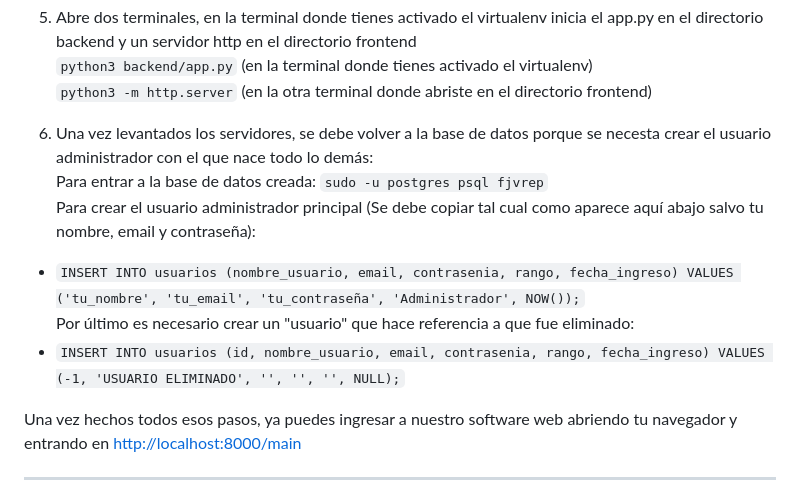
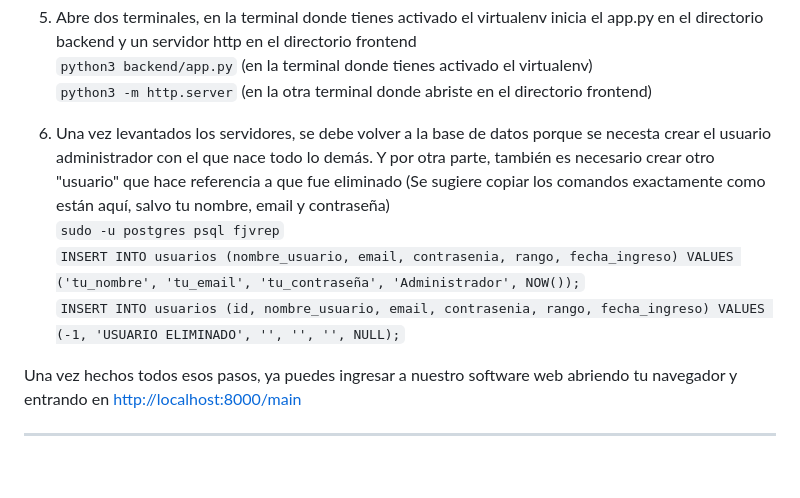
Before and after one commit to vaalenangrigiani54/TP1-IDS-FJVReparaciones, a Markdown page: README.md, the part around the change. Rendered like a GitHub page; blank space fills up the shorter version.

Commit message:
Updated 7/7/24 19:33

```diff
--- a/README.md
+++ b/README.md
@@ -51,12 +51,10 @@ Ademas de todo eso le dimos importancia a la seguridad del software y por lo tan
 `python3 backend/app.py` (en la terminal donde tienes activado el virtualenv)<br>
 `python3 -m http.server` (en la otra terminal donde abriste en el directorio frontend)<br>
 
-7. Una vez levantados los servidores, se debe volver a la base de datos porque se necesta crear el usuario administrador con el que nace todo lo demás:<br>
-  Para entrar a la base de datos creada: `sudo -u postgres psql fjvrep`<br>
-  Para crear el usuario administrador principal (Se debe copiar tal cual como aparece aquí abajo salvo tu nombre, email y contraseña):<br>
-  - `INSERT INTO usuarios (nombre_usuario, email, contrasenia, rango, fecha_ingreso) VALUES ('tu_nombre', 'tu_email', 'tu_contraseña', 'Administrador', NOW());`<br>
-  Por último es necesario crear un "usuario" que hace referencia a que fue eliminado:<br>
-  - `INSERT INTO usuarios (id, nombre_usuario, email, contrasenia, rango, fecha_ingreso) VALUES (-1, 'USUARIO ELIMINADO', '', '', '', NULL);`<br>
+7. Una vez levantados los servidores, se debe volver a la base de datos porque se necesta crear el usuario administrador con el que nace todo lo demás. Y por otra parte, también es necesario crear otro "usuario" que hace referencia a que fue eliminado (Se sugiere copiar los comandos exactamente como están aquí, salvo tu nombre, email y contraseña)<br>
+`sudo -u postgres psql fjvrep`<br>
+`INSERT INTO usuarios (nombre_usuario, email, contrasenia, rango, fecha_ingreso) VALUES ('tu_nombre', 'tu_email', 'tu_contraseña', 'Administrador', NOW());`<br>
+`INSERT INTO usuarios (id, nombre_usuario, email, contrasenia, rango, fecha_ingreso) VALUES (-1, 'USUARIO ELIMINADO', '', '', '', NULL);`<br>
 
 Una vez hechos todos esos pasos, ya puedes ingresar a nuestro software web abriendo tu navegador y entrando en [http://localhost:8000/main](http://localhost:8000/main)
 
```
